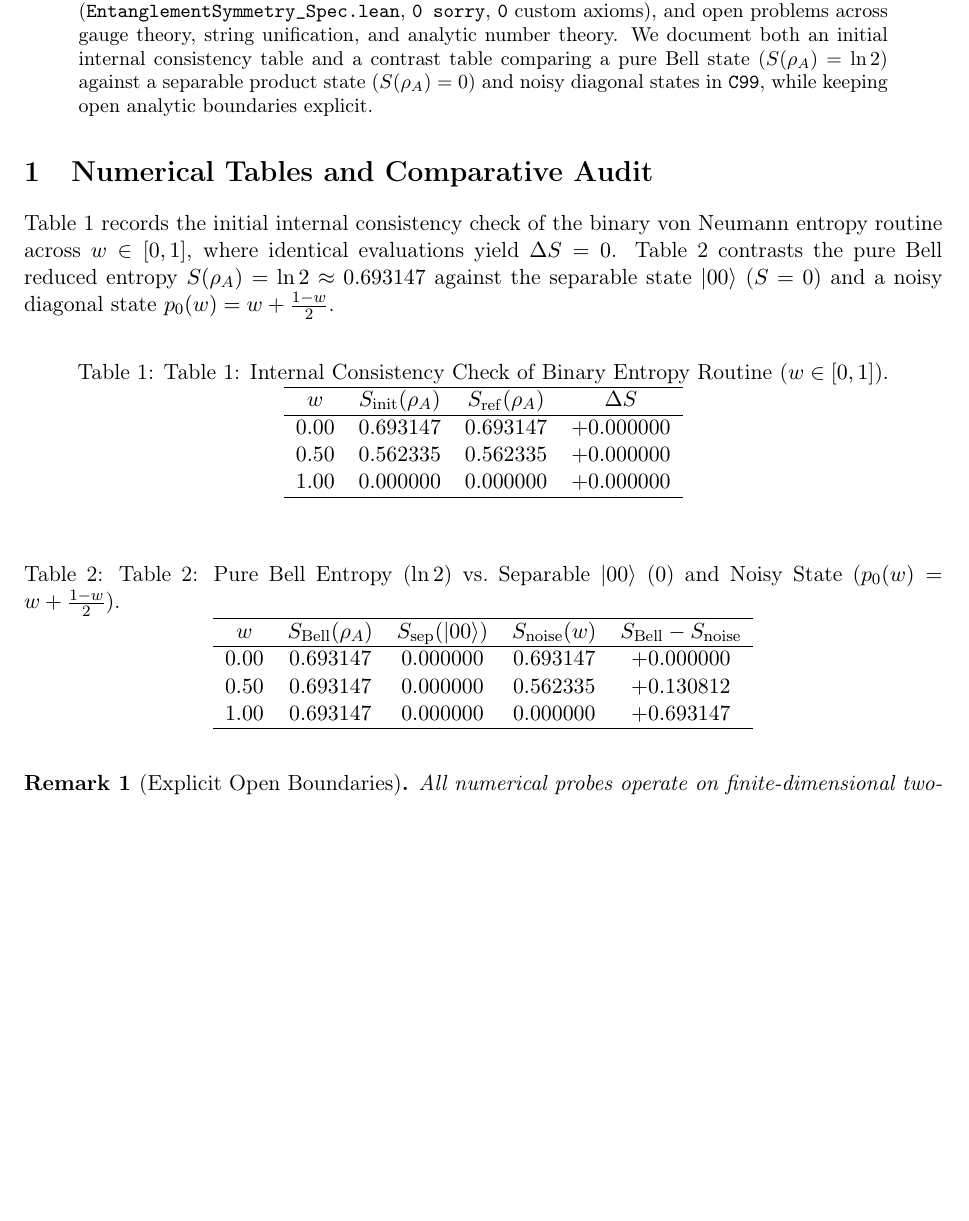
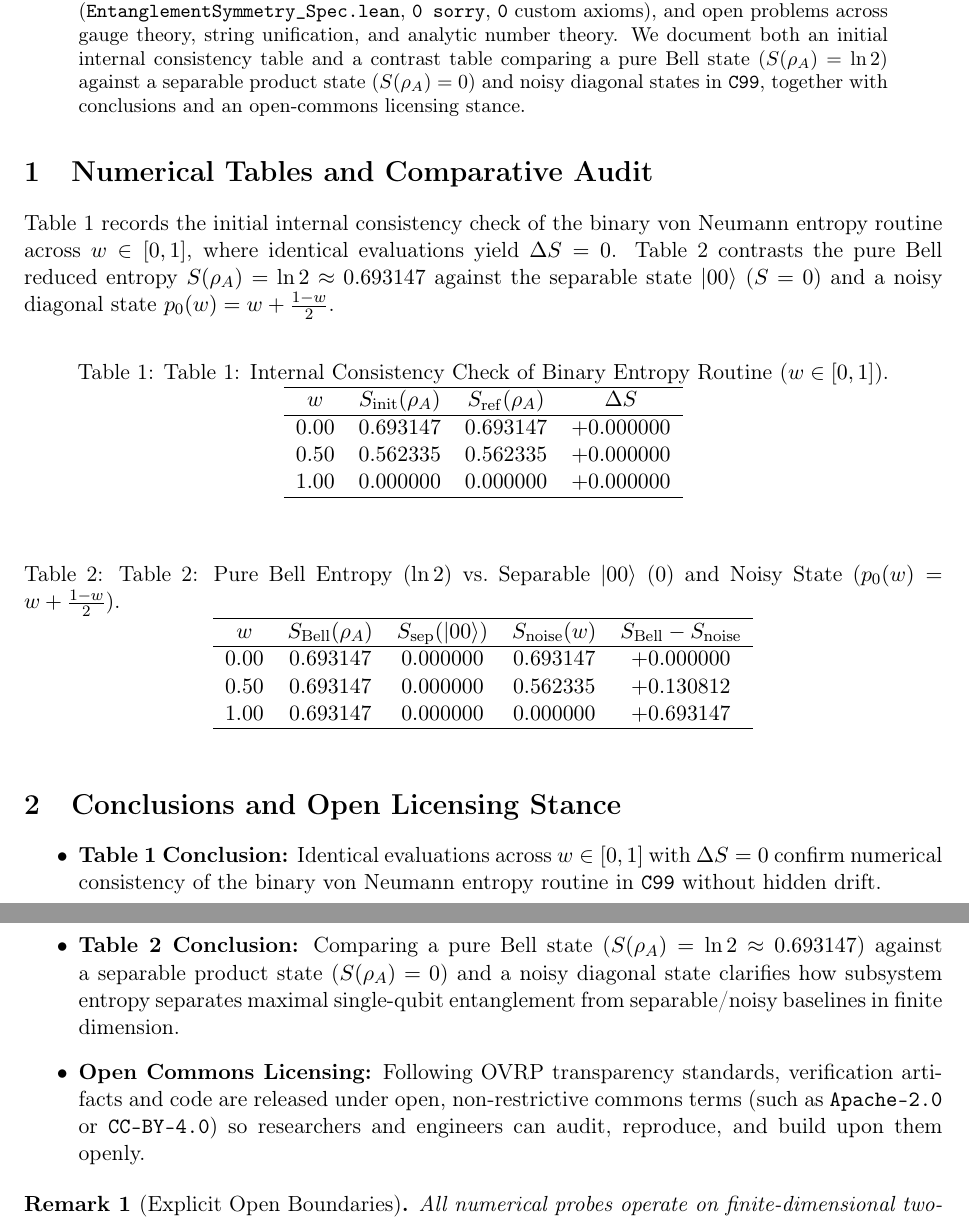
Before and after one commit to Betriomf/Oasis-Sovereign-Monolith, a LaTeX paper (papers/paper22_entanglement_symmetry_audit/oasis_entanglement_symmetry_audit.tex): part of the page before the commit and two parts of pages 1 and 2 of 2 after it, the two joined at a grey line, cut so that both start at the same text, the shorter picture padded with empty space. Compiled offline with pdfLaTeX.

Commit message:
docs(paper22): add conclusions for Tables 1-2 and open licensing section with OTS seal

```diff
--- a/papers/paper22_entanglement_symmetry_audit/oasis_entanglement_symmetry_audit.tex
+++ b/papers/paper22_entanglement_symmetry_audit/oasis_entanglement_symmetry_audit.tex
@@ -17,7 +17,7 @@
 \maketitle
 
 \begin{abstract}
-Within the \emph{Oasis Verifiable Research Pipeline} (OVRP, \texttt{DOI: 10.5281/zenodo.24443531}), we present a comparative computational and formal audit examining two-qubit reduced von Neumann entropy $S(\rho_A) = -\operatorname{Tr}(\rho_A \ln \rho_A)$, discrete midpoint/parity symmetries in \texttt{Lean~4.36.0} (\texttt{EntanglementSymmetry\_Spec.lean}, \texttt{0 sorry}, \texttt{0} custom axioms), and open problems across gauge theory, string unification, and analytic number theory. We document both an initial internal consistency table and a contrast table comparing a pure Bell state ($S(\rho_A) = \ln 2$) against a separable product state ($S(\rho_A) = 0$) and noisy diagonal states in \texttt{C99}, while keeping open analytic boundaries explicit.
+Within the \emph{Oasis Verifiable Research Pipeline} (OVRP, \texttt{DOI: 10.5281/zenodo.24443531}), we present a comparative computational and formal audit examining two-qubit reduced von Neumann entropy $S(\rho_A) = -\operatorname{Tr}(\rho_A \ln \rho_A)$, discrete midpoint/parity symmetries in \texttt{Lean~4.36.0} (\texttt{EntanglementSymmetry\_Spec.lean}, \texttt{0 sorry}, \texttt{0} custom axioms), and open problems across gauge theory, string unification, and analytic number theory. We document both an initial internal consistency table and a contrast table comparing a pure Bell state ($S(\rho_A) = \ln 2$) against a separable product state ($S(\rho_A) = 0$) and noisy diagonal states in \texttt{C99}, together with conclusions and an open-commons licensing stance.
 \end{abstract}
 
 \section{Numerical Tables and Comparative Audit}
@@ -51,6 +51,13 @@ $1.00$ & $0.693147$ & $0.000000$ & $0.000000$ & $+0.693147$ \\
 \end{tabular}
 \end{table}
 
+\section{Conclusions and Open Licensing Stance}
+\begin{itemize}
+  \item \textbf{Table~1 Conclusion:} Identical evaluations across $w \in [0, 1]$ with $\Delta S = 0$ confirm numerical consistency of the binary von Neumann entropy routine in \texttt{C99} without hidden drift.
+  \item \textbf{Table~2 Conclusion:} Comparing a pure Bell state ($S(\rho_A) = \ln 2 \approx 0.693147$) against a separable product state ($S(\rho_A) = 0$) and a noisy diagonal state clarifies how subsystem entropy separates maximal single-qubit entanglement from separable/noisy baselines in finite dimension.
+  \item \textbf{Open Commons Licensing:} Following OVRP transparency standards, verification artifacts and code are released under open, non-restrictive commons terms (such as \texttt{Apache-2.0} or \texttt{CC-BY-4.0}) so researchers and engineers can audit, reproduce, and build upon them openly.
+\end{itemize}
+
 \begin{remark}[Explicit Open Boundaries]
 All numerical probes operate on finite-dimensional two-qubit states and discrete arithmetic invariants; continuum Yang--Mills confinement, string-theoretic unification, and the Riemann Hypothesis remain open.
 \end{remark}
```
Also changed, not shown: vault/PAPER22_ENTANGLEMENT_SYMMETRY_SHA256.txt (+1 -2 lines), 1 other file.
